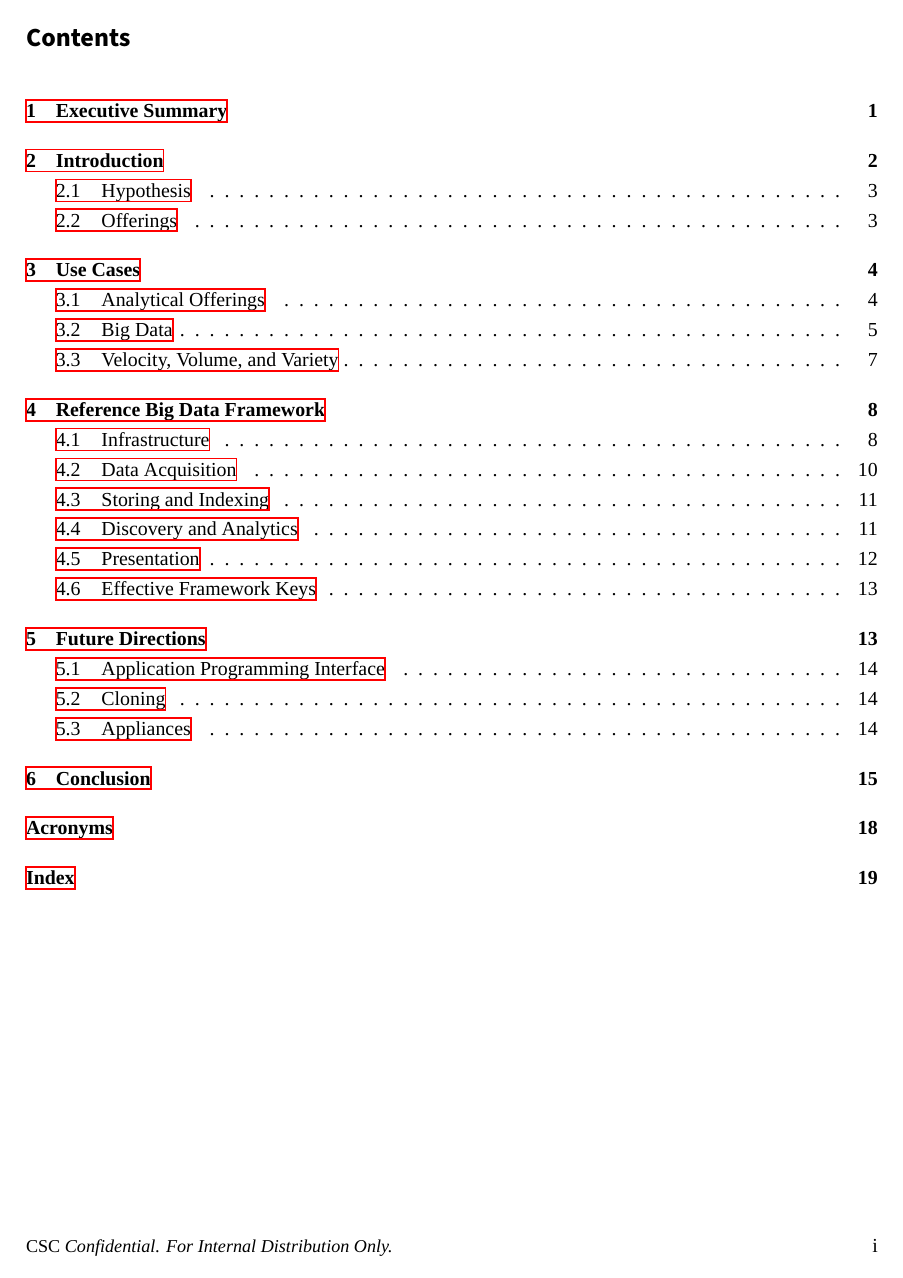
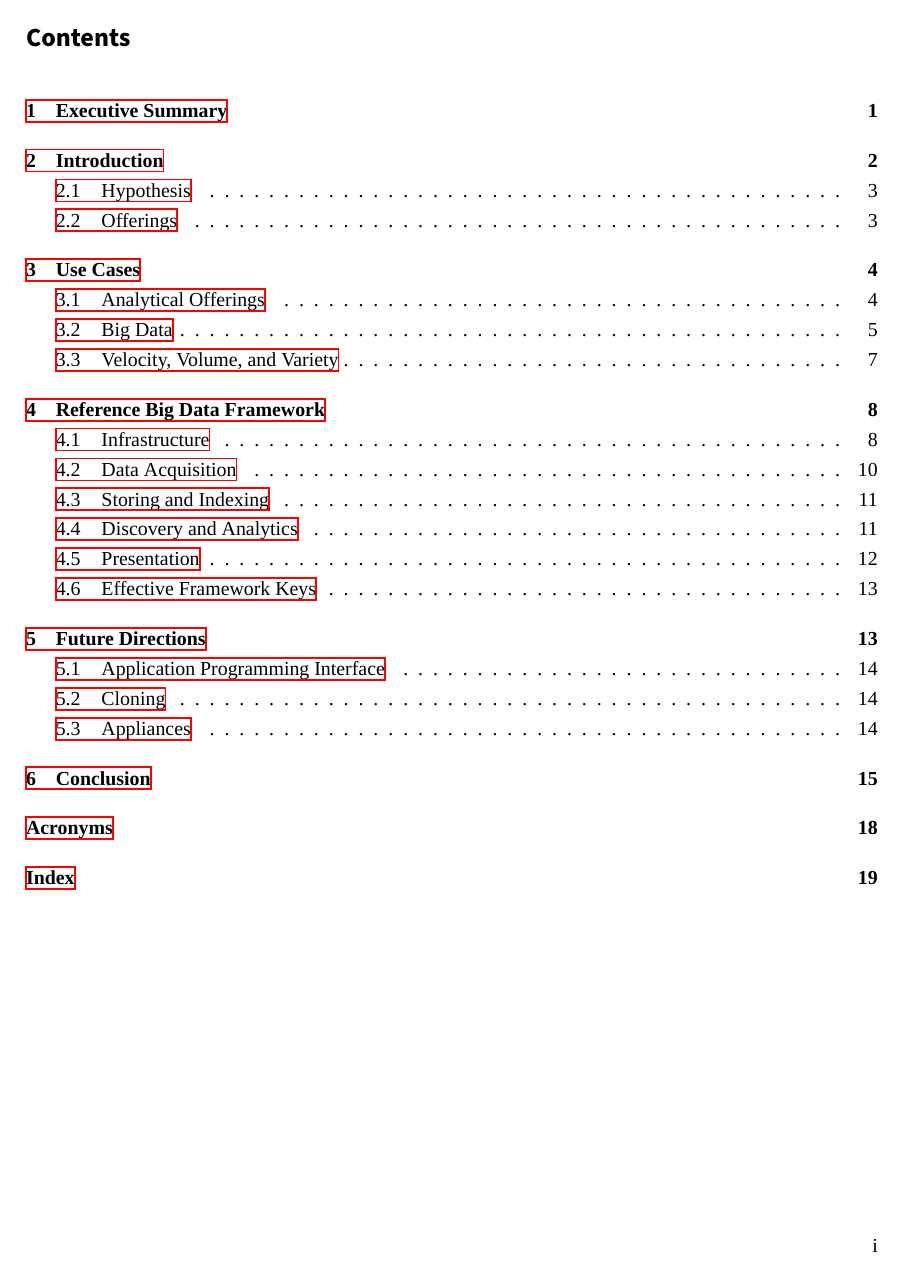
Before and after one commit to christopherkeller/thesis, a LaTeX document (index.tex): page 3 of 25. Compiled offline with XeLaTeX; a missing font is replaced by an installed copy or a similar font.

Commit message:
remove confidential footer

```diff
--- a/index.tex
+++ b/index.tex
@@ -44,7 +44,7 @@
 \fancyhead{}
 \renewcommand{\headrulewidth}{0pt}
 \fancyfoot{}
-\fancyfoot[LO,RE]{\small\textit{\textsc{CSC} Confidential. For Internal Distribution Only.}}
+%\fancyfoot[LO,RE]{\small\textit{\textsc{CSC} Confidential. For Internal Distribution Only.}}
 \fancyfoot[LE,RO]{\thepage}
 
 \DeclareMathSizes{10}{18}{12}{8}
```
